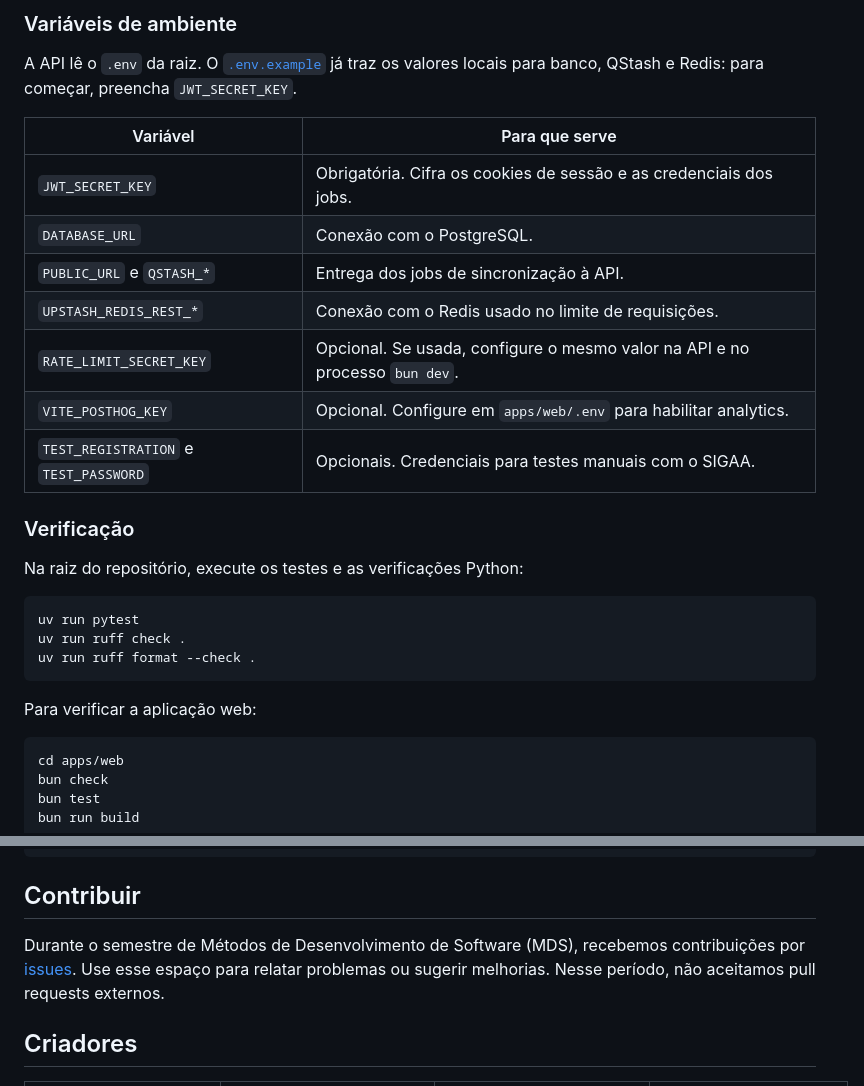
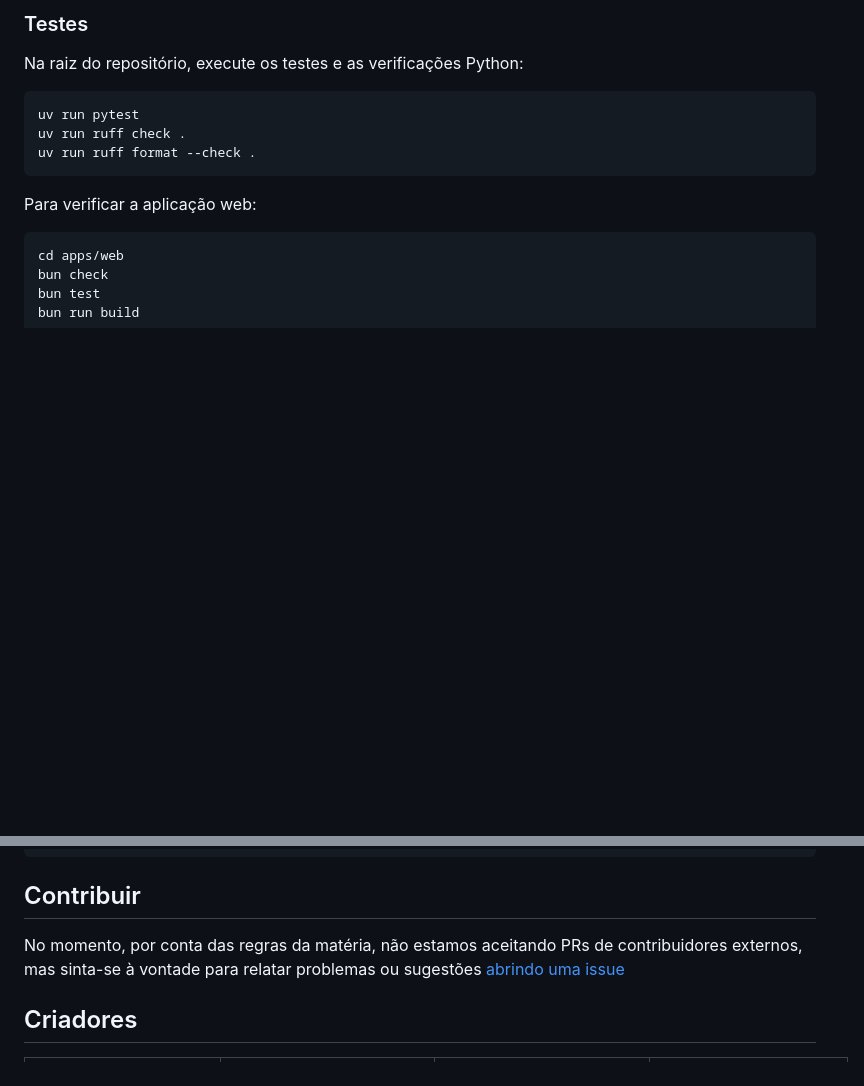
Before and after one commit to unb-mds/2026-2-Followw, a Markdown page: README.md, 2 parts joined by grey strips. Drawn GitHub-style; blank space fills up the shorter version.

```diff
--- a/README.md
+++ b/README.md
@@ -105,20 +88,5 @@ Execute os comandos na raiz do repositório, salvo quando indicado.
 
-### Variáveis de ambiente
-
-A API lê o `.env` da raiz. O [`.env.example`](.env.example) já traz os valores locais para banco,
-QStash e Redis: para começar, preencha `JWT_SECRET_KEY`.
-
-| Variável | Para que serve |
-| --- | --- |
-| `JWT_SECRET_KEY` | Obrigatória. Cifra os cookies de sessão e as credenciais dos jobs. |
-| `DATABASE_URL` | Conexão com o PostgreSQL. |
-| `PUBLIC_URL` e `QSTASH_*` | Entrega dos jobs de sincronização à API. |
-| `UPSTASH_REDIS_REST_*` | Conexão com o Redis usado no limite de requisições. |
-| `RATE_LIMIT_SECRET_KEY` | Opcional. Se usada, configure o mesmo valor na API e no processo `bun dev`. |
-| `VITE_POSTHOG_KEY` | Opcional. Configure em `apps/web/.env` para habilitar analytics. |
-| `TEST_REGISTRATION` e `TEST_PASSWORD` | Opcionais. Credenciais para testes manuais com o SIGAA. |
-
-### Verificação
+### Testes
 
 Na raiz do repositório, execute os testes e as verificações Python:
 
@@ -139,9 +107,9 @@ bun run build
 
 ## Contribuir
 
-Durante o semestre de Métodos de Desenvolvimento de Software (MDS), recebemos contribuições por
-[issues](https://github.com/unb-mds/2026-2-Followw/issues). Use esse espaço para relatar problemas
-ou sugerir melhorias. Nesse período, não aceitamos pull requests externos.
+No momento, por conta das regras da matéria, não estamos aceitando PRs de contribuidores externos,
+mas sinta-se à vontade para relatar problemas ou sugestões
+[abrindo uma issue](https://github.com/unb-mds/2026-2-Followw/issues)
 
 ## Criadores
 
```
Also changed, not shown: other parts of README.md (+35 -52 lines).
